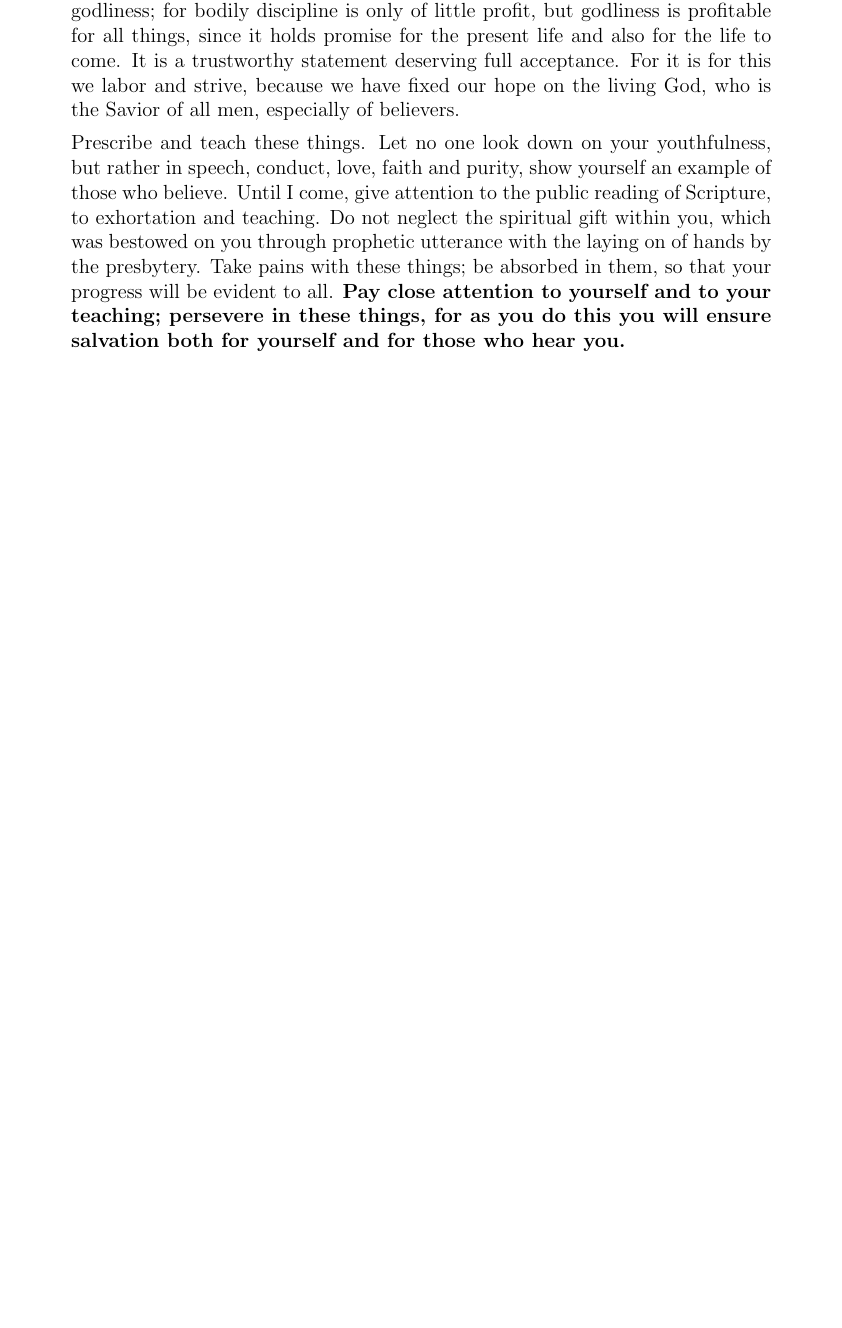
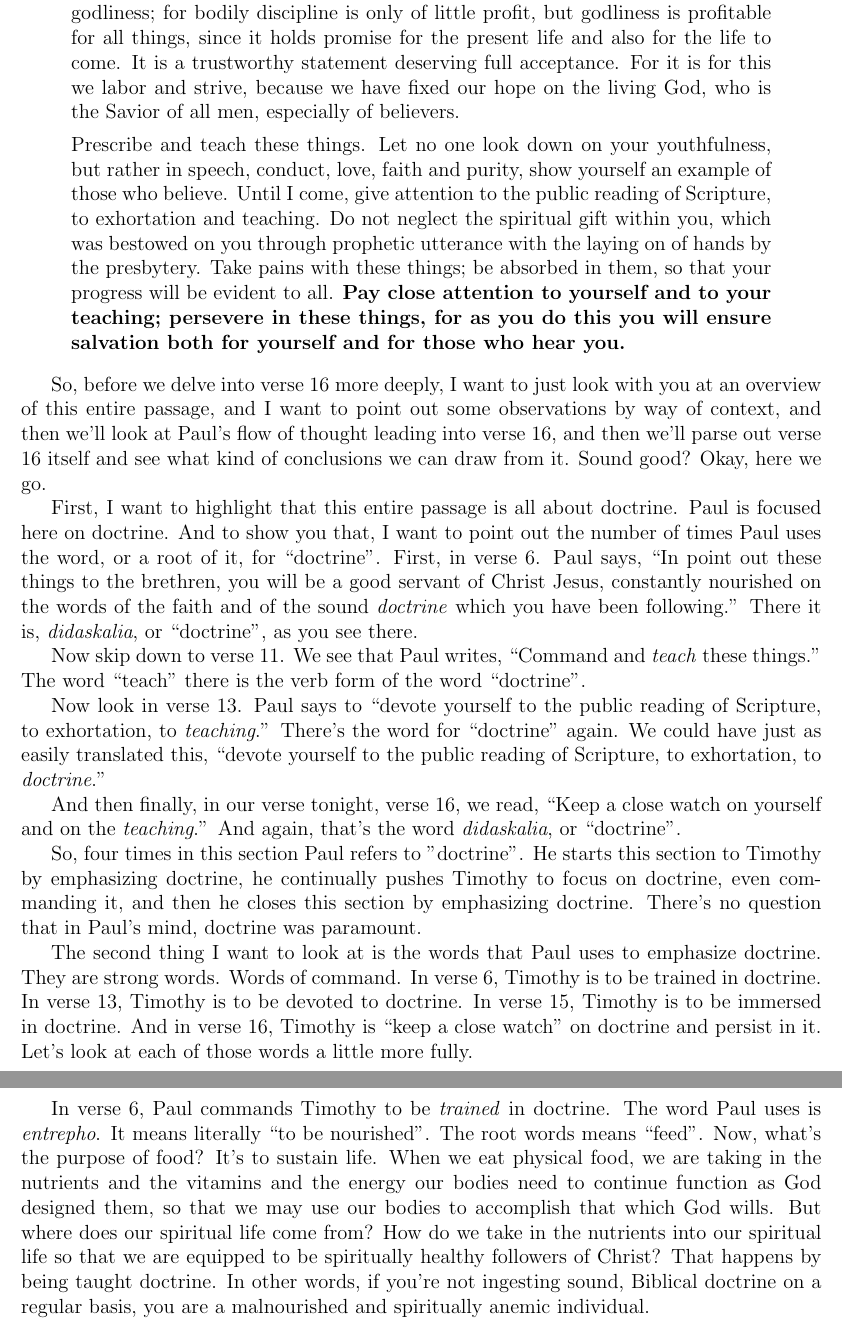
Before and after one commit to grh/what-to-look-for-in-a-church, a LaTeX document (02-right-doctrine.tex): part of page 2 of 2 before the commit and two parts of pages 2 and 3 of 3 after it, the two joined at a grey line, cut so that both start at the same text, the shorter picture padded with empty space. Compiled offline with pdfLaTeX.

Commit message:
Began overview of 6 thru 16

```diff
--- a/02-right-doctrine.tex
+++ b/02-right-doctrine.tex
@@ -102,4 +102,61 @@
 
     \end{quote}
 
+    So, before we delve into verse 16 more deeply, I want to just look
+    with you at an overview of this entire passage, and I want to point
+    out some observations by way of context, and then we'll look at
+    Paul's flow of thought leading into verse 16, and then we'll parse
+    out verse 16 itself and see what kind of conclusions we can draw
+    from it. Sound good? Okay, here we go.
+
+    First, I want to highlight that this entire passage is all about
+    doctrine. Paul is focused here on doctrine. And to show you that, I
+    want to point out the number of times Paul uses the word, or a root
+    of it, for ``doctrine''. First, in verse 6. Paul says, ``In point
+    out these things to the brethren, you will be a good servant of
+    Christ Jesus, constantly nourished on the words of the faith and of
+    the sound \emph{doctrine} which you have been following.'' There it
+    is, \emph{didaskalia}, or ``doctrine'', as you see there.
+
+    Now skip down to verse 11. We see that Paul writes, ``Command and
+    \emph{teach} these things.'' The word ``teach'' there is the verb
+    form of the word ``doctrine''.
+
+    Now look in verse 13. Paul says to ``devote yourself to the public
+    reading of Scripture, to exhortation, to \emph{teaching}.'' There's
+    the word for ``doctrine'' again. We could have just as easily
+    translated this, ``devote yourself to the public reading of
+    Scripture, to exhortation, to \emph{doctrine}.''
+
+    And then finally, in our verse tonight, verse 16, we read, ``Keep a
+    close watch on yourself and on the \emph{teaching}.'' And again,
+    that's the word \emph{didaskalia}, or ``doctrine''.
+
+    So, four times in this section Paul refers to ''doctrine''. He
+    starts this section to Timothy by emphasizing doctrine, he
+    continually pushes Timothy to focus on doctrine, even commanding it,
+    and then he closes this section by emphasizing doctrine. There's no
+    question that in Paul's mind, doctrine was paramount.
+
+    The second thing I want to look at is the words that Paul uses to
+    emphasize doctrine. They are strong words. Words of command. In
+    verse 6, Timothy is to be trained in doctrine. In verse 13, Timothy
+    is to be devoted to doctrine. In verse 15, Timothy is to be immersed
+    in doctrine. And in verse 16, Timothy is ``keep a close watch'' on
+    doctrine and persist in it.  Let's look at each of those words a
+    little more fully.
+
+    In verse 6, Paul commands Timothy to be \emph{trained} in doctrine.
+    The word Paul uses is \emph{entrepho}. It means literally ``to be
+    nourished''. The root words means ``feed''. Now, what's the purpose
+    of food? It's to sustain life. When we eat physical food, we are
+    taking in the nutrients and the vitamins and the energy our bodies
+    need to continue function as God designed them, so that we may use
+    our bodies to accomplish that which God wills. But where does our
+    spiritual life come from? How do we take in the nutrients into our
+    spiritual life so that we are equipped to be spiritually healthy
+    followers of Christ? That happens by being taught doctrine. In other
+    words, if you're not ingesting sound, Biblical doctrine on a regular
+    basis, you are a malnourished and spiritually anemic individual.
+
 \end{document}
```
Also changed, not shown: 02-right-doctrine.pdf, 02-right-doctrine.tex (12 more changed lines).
